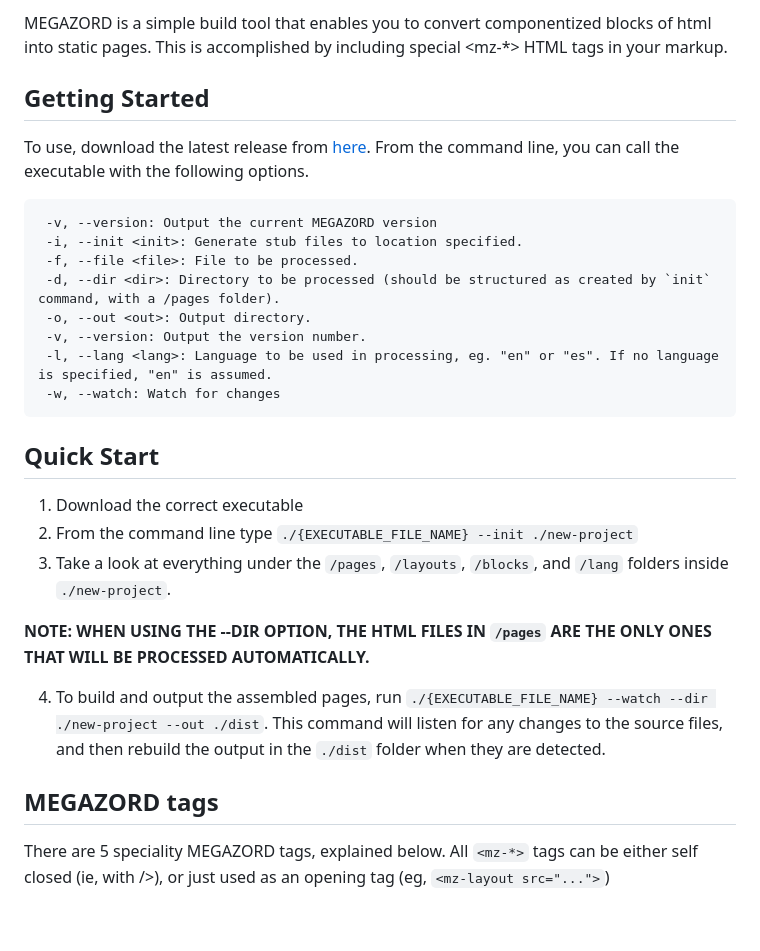
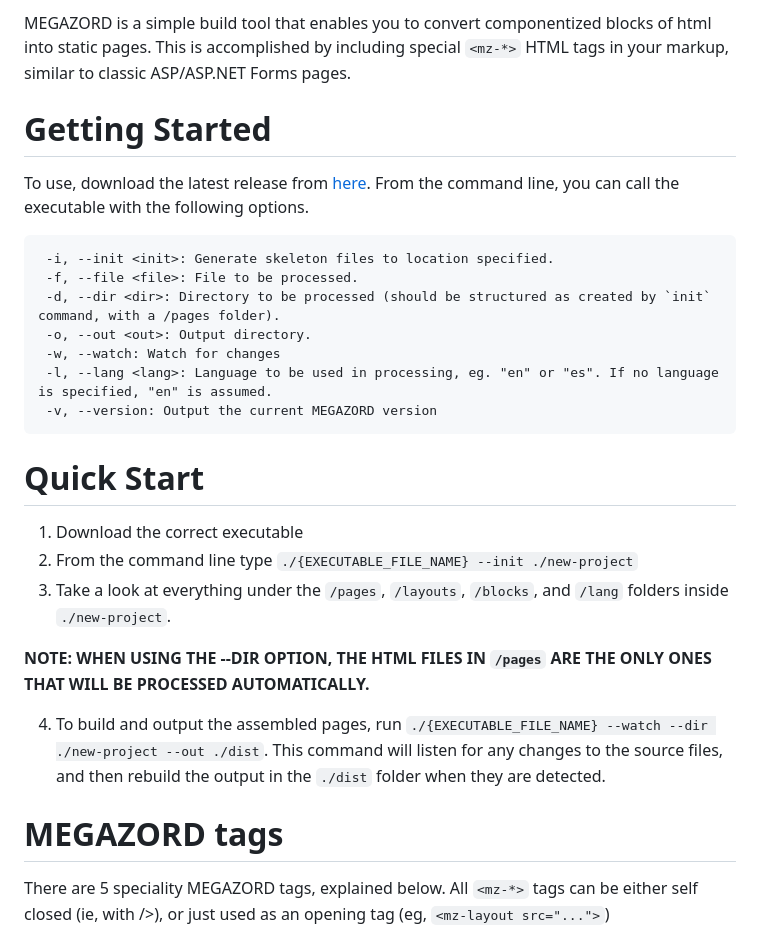
Before and after one commit to tvmb/megazord, a Markdown page: README.md, the part around one of its changes. Drawn GitHub-style; blank space fills up the shorter version.

````diff
--- a/README.md
+++ b/README.md
@@ -1,21 +1,20 @@
-MEGAZORD is a simple build tool that enables you to convert componentized blocks of html into static pages. This is accomplished by including special <mz-*> HTML tags in your markup.
+MEGAZORD is a simple build tool that enables you to convert componentized blocks of html into static pages. This is accomplished by including special `<mz-*>` HTML tags in your markup, similar to classic ASP/ASP.NET Forms pages.
 
-## Getting Started
+# Getting Started
 
 To use, download the latest release from [here](https://github.com/tvmb/megazord/releases/tag/1.0.0). From the command line, you can call the executable with the following options.
 
 ```
- -v, --version: Output the current MEGAZORD version
- -i, --init <init>: Generate stub files to location specified.
+ -i, --init <init>: Generate skeleton files to location specified.
  -f, --file <file>: File to be processed.
  -d, --dir <dir>: Directory to be processed (should be structured as created by `init` command, with a /pages folder).
  -o, --out <out>: Output directory.
- -v, --version: Output the version number.
+ -w, --watch: Watch for changes
  -l, --lang <lang>: Language to be used in processing, eg. "en" or "es". If no language is specified, "en" is assumed.
- -w, --watch: Watch for changes
+ -v, --version: Output the current MEGAZORD version
 ```
 
-## Quick Start
+# Quick Start
 
 1. Download the correct executable
 2. From the command line type `./{EXECUTABLE_FILE_NAME} --init ./new-project`
@@ -25,7 +24,7 @@ To use, download the latest release from [here](https://github.com/tvmb/megazord
 
 4. To build and output the assembled pages, run `./{EXECUTABLE_FILE_NAME} --watch --dir ./new-project --out ./dist`. This command will listen for any changes to the source files, and then rebuild the output in the `./dist` folder when they are detected.
 
-## MEGAZORD tags
+# MEGAZORD tags
 
 There are 5 speciality MEGAZORD tags, explained below. All `<mz-*>` tags can be either self closed (ie, with />), or just used as an opening tag (eg, `<mz-layout src="...">`)
 
````
Also changed, not shown: other parts of README.md (+16 -1 lines).
